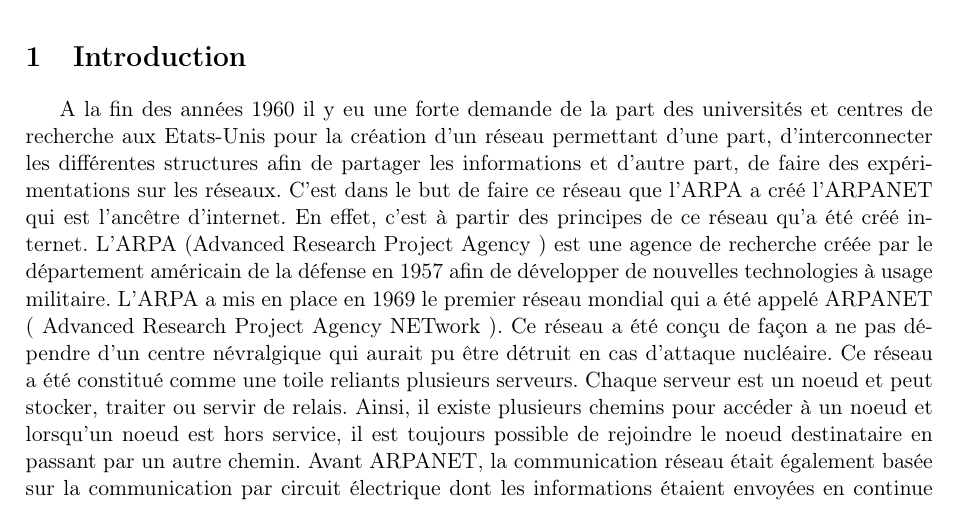
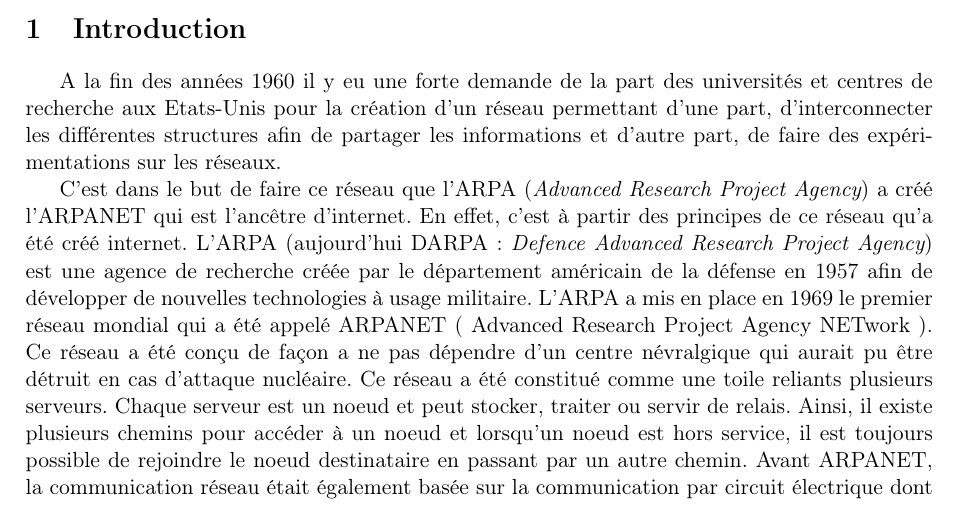
Before and after one commit to werew/Rapport-IPv4, a LaTeX document (rapport.tex): part of page 2 of 15, cut so that both start at the same text. Compiled offline with pdfLaTeX.

Commit message:
Better ARPA acronyms

```diff
--- a/rapport.tex
+++ b/rapport.tex
@@ -44,18 +44,3 @@
 et centres de recherche aux Etats-Unis pour la création d'un réseau permettant
 d'une part, d'interconnecter les différentes structures afin de partager les
 informations et d'autre part, de faire des expérimentations sur les réseaux.
-C'est dans le but de faire ce réseau que l'ARPA a créé l'ARPANET qui est
-l'ancêtre d'internet. En effet, c'est à partir des principes de ce réseau qu'a
-été créé internet. L'ARPA (Advanced Research Project Agency ) est une agence de
-recherche créée par le département américain de la défense en 1957 afin de
-développer de nouvelles technologies à usage militaire. L'ARPA a mis en place
-en 1969 le premier réseau mondial qui a été appelé ARPANET ( Advanced Research
-Project Agency NETwork ). Ce réseau a été conçu de façon a ne pas dépendre d'un
-centre névralgique qui aurait pu être détruit en cas d'attaque nucléaire. Ce
-réseau a été constitué comme une toile reliants plusieurs serveurs. Chaque
-serveur est un noeud et peut stocker, traiter ou servir de relais. Ainsi, il
-existe plusieurs chemins pour accéder à un noeud et lorsqu'un noeud est hors
-service, il est toujours possible de rejoindre le noeud destinataire en passant
-par un autre chemin. Avant ARPANET, la communication réseau était également
-basée sur la communication par circuit électrique dont les  informations
-étaient envoyées en continue dans un seul morceau. Ce réseau est  le premier
@@ -68,0 +48,15 @@
+C'est dans le but de faire ce réseau que l'ARPA ({\it Advanced Research Project
+Agency}) a créé l'ARPANET qui est l'ancêtre d'internet. En effet, c'est à
+partir des principes de ce réseau qu'a été créé internet. L'ARPA (aujourd'hui DARPA:
+{\it Defence Advanced Research Project Agency}) est une
+agence de recherche créée par le département américain de la défense en 1957
+afin de développer de nouvelles technologies à usage militaire. L'ARPA a mis en
+place en 1969 le premier réseau mondial qui a été appelé ARPANET ( Advanced
+Research Project Agency NETwork ). Ce réseau a été conçu de façon a ne pas
+dépendre d'un centre névralgique qui aurait pu être détruit en cas d'attaque
+nucléaire. Ce réseau a été constitué comme une toile reliants plusieurs
+serveurs. Chaque serveur est un noeud et peut stocker, traiter ou servir de
+relais. Ainsi, il existe plusieurs chemins pour accéder à un noeud et lorsqu'un
+noeud est hors service, il est toujours possible de rejoindre le noeud
+destinataire en passant par un autre chemin. Avant ARPANET, la communication
+réseau était également basée sur la communication par circuit électrique dont
```
Also changed, not shown: rapport.tex (16 more changed lines).
